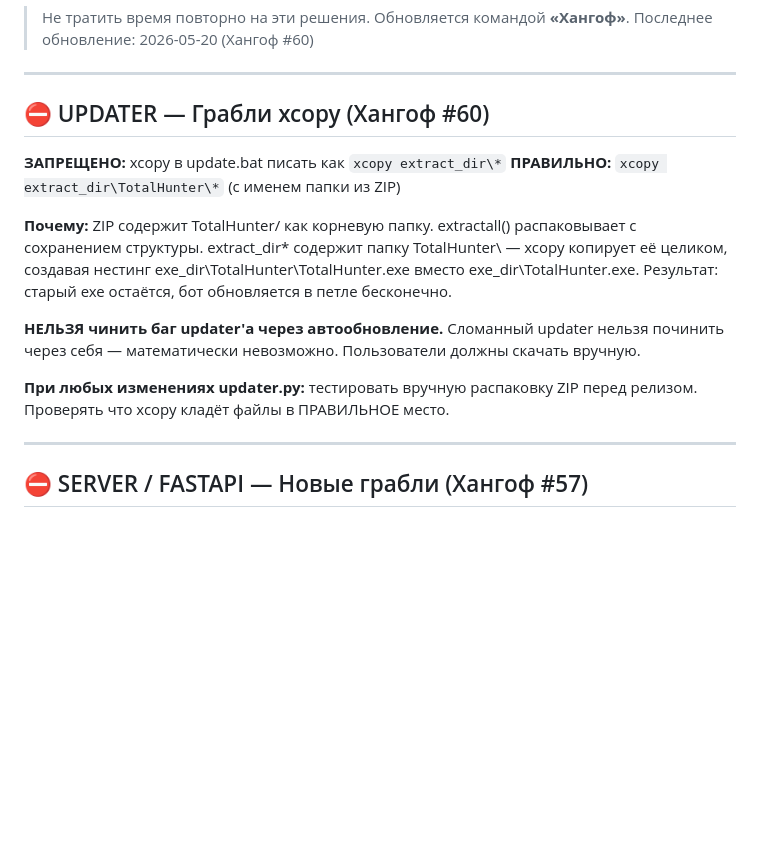
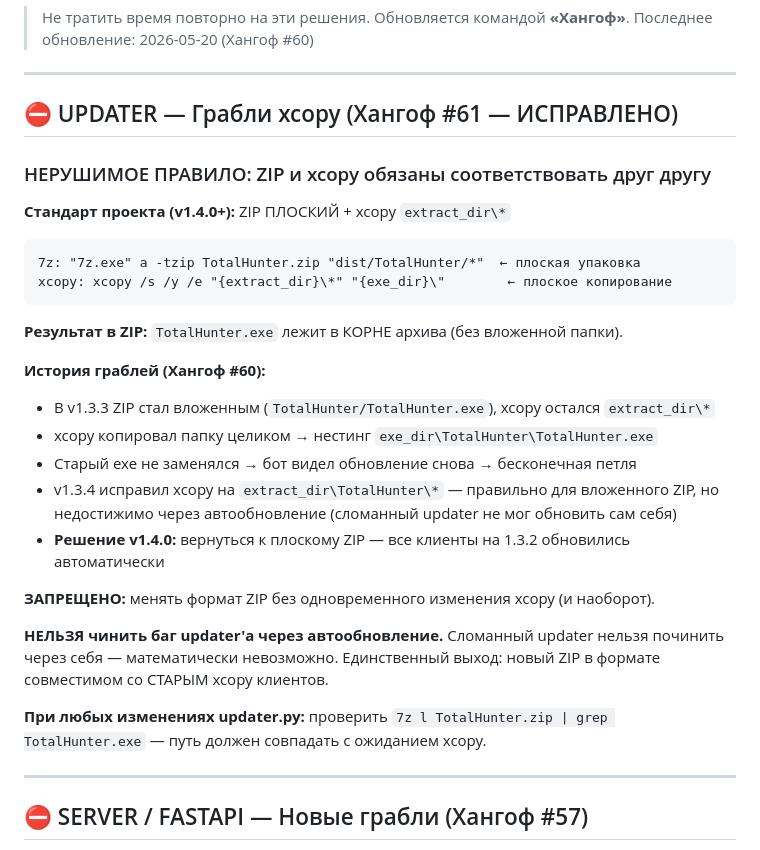
Before and after one commit to Yevgeniy204566/totalhunter, a Markdown page: ANTI-PATTERNS.md, the part around the change. GitHub-like rendering; blank space fills up the shorter version.

````diff
--- a/ANTI-PATTERNS.md
+++ b/ANTI-PATTERNS.md
@@ -6,23 +6,33 @@
 
 ---
 
-## ⛔ UPDATER — Грабли xcopy (Хангоф #60)
+## ⛔ UPDATER — Грабли xcopy (Хангоф #61 — ИСПРАВЛЕНО)
 
-**ЗАПРЕЩЕНО:** xcopy в update.bat писать как `xcopy extract_dir\*`
-**ПРАВИЛЬНО:** `xcopy extract_dir\TotalHunter\*` (с именем папки из ZIP)
+### НЕРУШИМОЕ ПРАВИЛО: ZIP и xcopy обязаны соответствовать друг другу
 
-**Почему:** ZIP содержит TotalHunter/ как корневую папку.
-extractall() распаковывает с сохранением структуры.
-extract_dir\* содержит папку TotalHunter\ — xcopy копирует её целиком,
-создавая нестинг exe_dir\TotalHunter\TotalHunter.exe вместо exe_dir\TotalHunter.exe.
-Результат: старый exe остаётся, бот обновляется в петле бесконечно.
+**Стандарт проекта (v1.4.0+):** ZIP ПЛОСКИЙ + xcopy `extract_dir\*`
+
+```
+7z: "7z.exe" a -tzip TotalHunter.zip "dist/TotalHunter/*"  ← плоская упаковка
+xcopy: xcopy /s /y /e "{extract_dir}\*" "{exe_dir}\"        ← плоское копирование
+```
+
+**Результат в ZIP:** `TotalHunter.exe` лежит в КОРНЕ архива (без вложенной папки).
+
+**История граблей (Хангоф #60):**
+- В v1.3.3 ZIP стал вложенным (`TotalHunter/TotalHunter.exe`), xcopy остался `extract_dir\*`
+- xcopy копировал папку целиком → нестинг `exe_dir\TotalHunter\TotalHunter.exe`
+- Старый exe не заменялся → бот видел обновление снова → бесконечная петля
+- v1.3.4 исправил xcopy на `extract_dir\TotalHunter\*` — правильно для вложенного ZIP, но недостижимо через автообновление (сломанный updater не мог обновить сам себя)
+- **Решение v1.4.0:** вернуться к плоскому ZIP — все клиенты на 1.3.2 обновились автоматически
+
+**ЗАПРЕЩЕНО:** менять формат ZIP без одновременного изменения xcopy (и наоборот).
 
 **НЕЛЬЗЯ чинить баг updater'а через автообновление.**
 Сломанный updater нельзя починить через себя — математически невозможно.
-Пользователи должны скачать вручную.
+Единственный выход: новый ZIP в формате совместимом со СТАРЫМ xcopy клиентов.
 
-**При любых изменениях updater.py:** тестировать вручную распаковку ZIP
-перед релизом. Проверять что xcopy кладёт файлы в ПРАВИЛЬНОЕ место.
+**При любых изменениях updater.py:** проверить `7z l TotalHunter.zip | grep TotalHunter.exe` — путь должен совпадать с ожиданием xcopy.
 
 ---
 
````
Also changed, not shown: STATE.md (+2 -2 lines), docs/gemini_buffer.md (+49 -88 lines).
